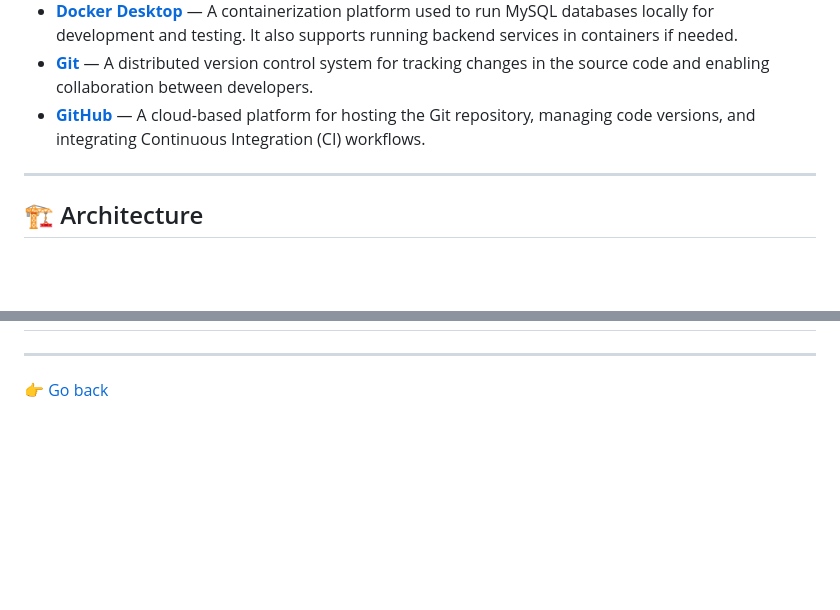
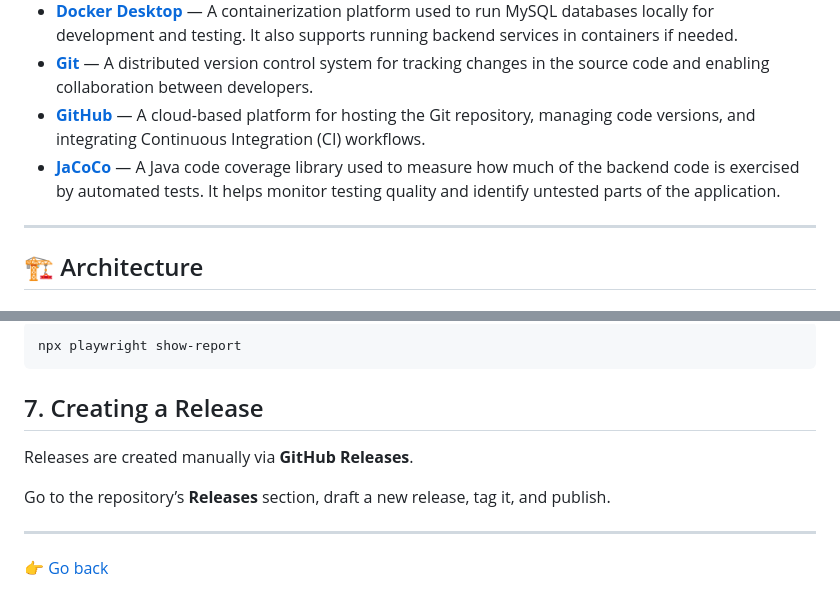
Before and after one commit to codeurjc-students/2025-sky-apartments, a Markdown page: docs/readme sections/devGuide.md, 2 parts joined by grey strips. GitHub-like rendering; blank space fills up the shorter version.

Commit message:
Update devGuide: add Code execution and enviroment setup section

````diff
--- a/docs/readme sections/devGuide.md
+++ b/docs/readme sections/devGuide.md
@@ -88,6 +88,7 @@ The following tools and IDEs are used to develop the application. Only the ones
 - **[Docker Desktop](https://www.docker.com/products/docker-desktop/)** — A containerization platform used to run MySQL databases locally for development and testing. It also supports running backend services in containers if needed.
 - **[Git](https://git-scm.com/)** — A distributed version control system for tracking changes in the source code and enabling collaboration between developers.
 - **[GitHub](https://github.com/)** — A cloud-based platform for hosting the Git repository, managing code versions, and integrating Continuous Integration (CI) workflows.
+- **[JaCoCo](https://www.jacoco.org/jacoco/)** — A Java code coverage library used to measure how much of the backend code is exercised by automated tests. It helps monitor testing quality and identify untested parts of the application.
 
 ---
 
@@ -319,2 +398,12 @@ flowchart TD
+```bash
+npx playwright show-report
+```
+
+## 7. Creating a Release
+
+Releases are created manually via **GitHub Releases**.
+
+Go to the repository’s **Releases** section, draft a new release, tag it, and publish.
+
 ---
 [👉 Go back](/README.md)
````
Also changed, not shown: other parts of docs/readme sections/devGuide.md (+78 -0 lines).
